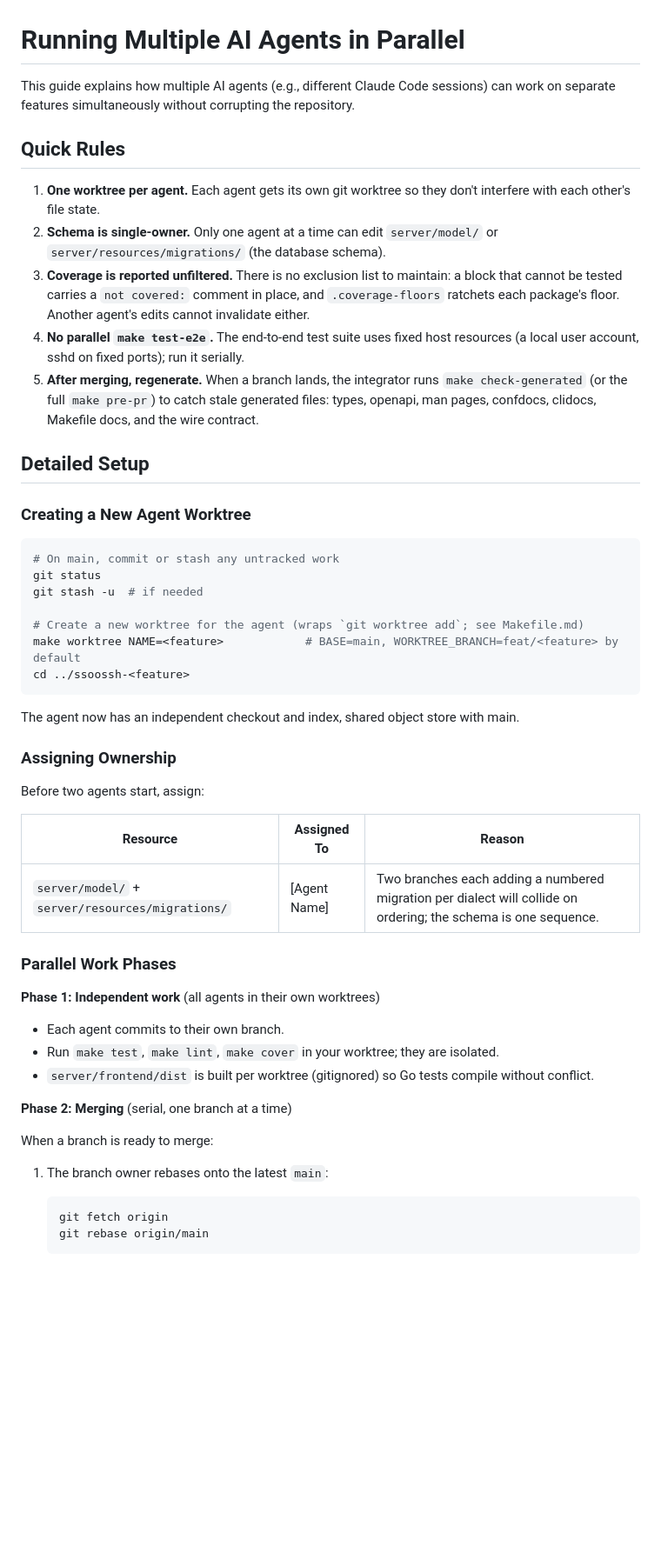
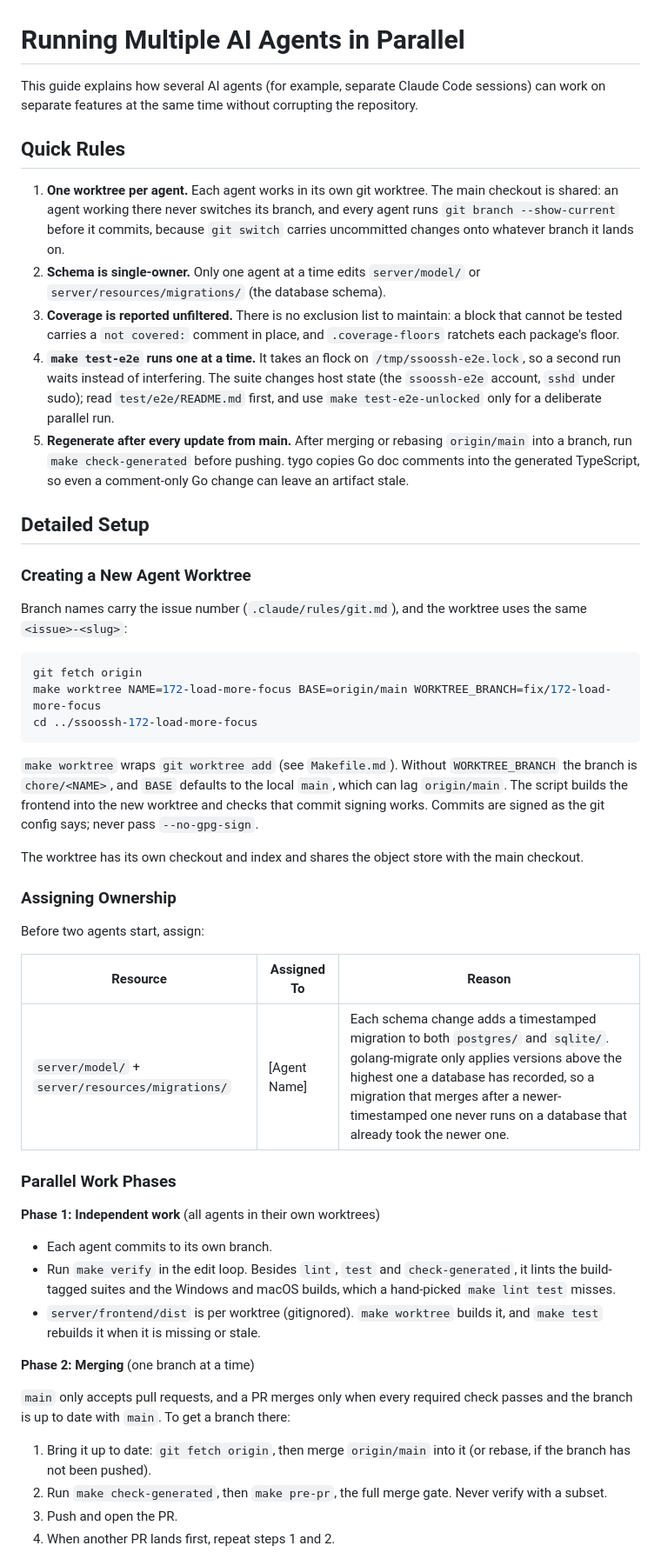
Before and after one commit to mnestor/ssoossh, a Markdown page: AGENTS.md, the part around one of its changes. Shown at 87% size. Drawn GitHub-style; blank space fills up the shorter version.

````diff
--- a/AGENTS.md
+++ b/AGENTS.md
@@ -1,30 +1,30 @@
 # Running Multiple AI Agents in Parallel
 
-This guide explains how multiple AI agents (e.g., different Claude Code sessions) can work on separate features simultaneously without corrupting the repository.
+This guide explains how several AI agents (for example, separate Claude Code sessions) can work on separate features at the same time without corrupting the repository.
 
 ## Quick Rules
 
-1. **One worktree per agent.** Each agent gets its own git worktree so they don't interfere with each other's file state.
-2. **Schema is single-owner.** Only one agent at a time can edit `server/model/` or `server/resources/migrations/` (the database schema).
-3. **Coverage is reported unfiltered.** There is no exclusion list to maintain: a block that cannot be tested carries a `not covered:` comment in place, and `.coverage-floors` ratchets each package's floor. Another agent's edits cannot invalidate either.
-4. **No parallel `make test-e2e`.** The end-to-end test suite uses fixed host resources (a local user account, sshd on fixed ports); run it serially.
-5. **After merging, regenerate.** When a branch lands, the integrator runs `make check-generated` (or the full `make pre-pr`) to catch stale generated files: types, openapi, man pages, confdocs, clidocs, Makefile docs, and the wire contract.
+1. **One worktree per agent.** Each agent works in its own git worktree. The main checkout is shared: an agent working there never switches its branch, and every agent runs `git branch --show-current` before it commits, because `git switch` carries uncommitted changes onto whatever branch it lands on.
+2. **Schema is single-owner.** Only one agent at a time edits `server/model/` or `server/resources/migrations/` (the database schema).
+3. **Coverage is reported unfiltered.** There is no exclusion list to maintain: a block that cannot be tested carries a `not covered:` comment in place, and `.coverage-floors` ratchets each package's floor.
+4. **`make test-e2e` runs one at a time.** It takes an flock on `/tmp/ssoossh-e2e.lock`, so a second run waits instead of interfering. The suite changes host state (the `ssoossh-e2e` account, `sshd` under sudo); read `test/e2e/README.md` first, and use `make test-e2e-unlocked` only for a deliberate parallel run.
+5. **Regenerate after every update from main.** After merging or rebasing `origin/main` into a branch, run `make check-generated` before pushing. tygo copies Go doc comments into the generated TypeScript, so even a comment-only Go change can leave an artifact stale.
 
 ## Detailed Setup
 
 ### Creating a New Agent Worktree
 
+Branch names carry the issue number (`.claude/rules/git.md`), and the worktree uses the same `<issue>-<slug>`:
+
 ```bash
-# On main, commit or stash any untracked work
-git status
-git stash -u  # if needed
-
-# Create a new worktree for the agent (wraps `git worktree add`; see Makefile.md)
-make worktree NAME=<feature>            # BASE=main, WORKTREE_BRANCH=feat/<feature> by default
-cd ../ssoossh-<feature>
+git fetch origin
+make worktree NAME=172-load-more-focus BASE=origin/main WORKTREE_BRANCH=fix/172-load-more-focus
+cd ../ssoossh-172-load-more-focus
 ```
 
-The agent now has an independent checkout and index, shared object store with main.
+`make worktree` wraps `git worktree add` (see `Makefile.md`). Without `WORKTREE_BRANCH` the branch is `chore/<NAME>`, and `BASE` defaults to the local `main`, which can lag `origin/main`. The script builds the frontend into the new worktree and checks that commit signing works. Commits are signed as the git config says; never pass `--no-gpg-sign`.
+
+The worktree has its own checkout and index and shares the object store with the main checkout.
 
 ### Assigning Ownership
 
@@ -32,22 +32,21 @@ Before two agents start, assign:
 
 | Resource | Assigned To | Reason |
 | --- | --- | --- |
-| `server/model/` + `server/resources/migrations/` | [Agent Name] | Two branches each adding a numbered migration per dialect will collide on ordering; the schema is one sequence. |
+| `server/model/` + `server/resources/migrations/` | [Agent Name] | Each schema change adds a timestamped migration to both `postgres/` and `sqlite/`. golang-migrate only applies versions above the highest one a database has recorded, so a migration that merges after a newer-timestamped one never runs on a database that already took the newer one. |
 
 ### Parallel Work Phases
 
 **Phase 1: Independent work** (all agents in their own worktrees)
-- Each agent commits to their own branch.
-- Run `make test`, `make lint`, `make cover` in your worktree; they are isolated.
-- `server/frontend/dist` is built per worktree (gitignored) so Go tests compile without conflict.
+- Each agent commits to its own branch.
+- Run `make verify` in the edit loop. Besides `lint`, `test` and `check-generated`, it lints the build-tagged suites and the Windows and macOS builds, which a hand-picked `make lint test` misses.
+- `server/frontend/dist` is per worktree (gitignored). `make worktree` builds it, and `make test` rebuilds it when it is missing or stale.
 
-**Phase 2: Merging** (serial, one branch at a time)
+**Phase 2: Merging** (one branch at a time)
 
-When a branch is ready to merge:
+`main` only accepts pull requests, and a PR merges only when every required check passes and the branch is up to date with `main`. To get a branch there:
 
-1. The branch owner rebases onto the latest `main`:
-   ```bash
-   git fetch origin
-   git rebase origin/main
-   ```
+1. Bring it up to date: `git fetch origin`, then merge `origin/main` into it (or rebase, if the branch has not been pushed).
+2. Run `make check-generated`, then `make pre-pr`, the full merge gate. Never verify with a subset.
+3. Push and open the PR.
+4. When another PR lands first, repeat steps 1 and 2.
 
````
Also changed, not shown: other parts of AGENTS.md (+23 -48 lines).
